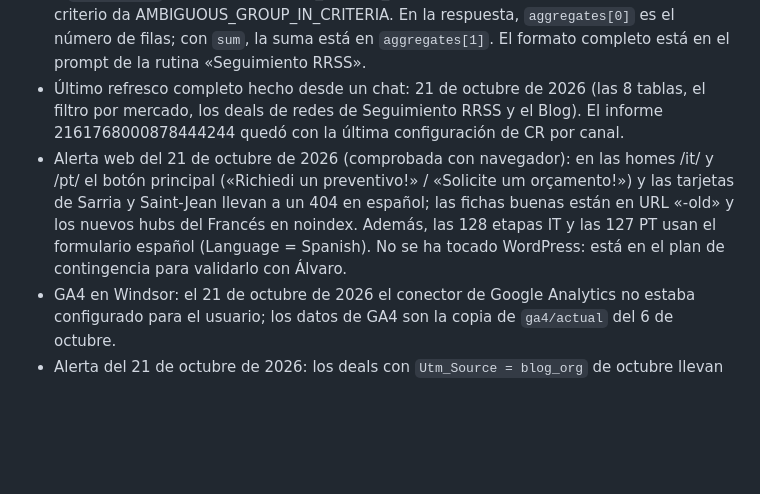
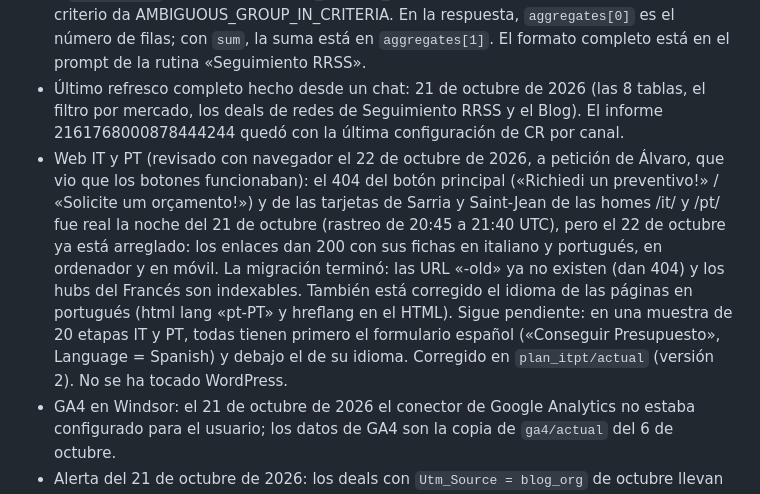
Before and after one commit to santiagoways2026/EDIFICIO-DE-CONTROL, a Markdown page: CONTINUAR.md, the part around the change. Rendered like a GitHub page; blank space fills up the shorter version.

Commit message:
Nota de traspaso: los botones de las homes IT y PT ya funcionan; queda el formulario español en las etapas
Co-Authored-By: Claude Opus 5.5 <noreply@anthropic.com>
Claude-Session: https://claude.ai/code/session_01AwRPb56eQXEY32EMvKEK8N

```diff
--- a/CONTINUAR.md
+++ b/CONTINUAR.md
@@ -42,7 +42,7 @@ Nota de traspaso para seguir con las Salas del Camino desde otra sesión; por ej
 - La página ya llama al conector «zoho crm» (constante `ZO` en `salas/index.html`) y lo tiene declarado en `capabilities`.
 - `ZohoCRM_runReport`: usar siempre el tipo matrix con una agrupación de columna por fecha y `date_filter`; si no, da INTERNAL_SERVER_ERROR. Un grupo de filtros con un solo criterio da AMBIGUOUS_GROUP_IN_CRITERIA. En la respuesta, `aggregates[0]` es el número de filas; con `sum`, la suma está en `aggregates[1]`. El formato completo está en el prompt de la rutina «Seguimiento RRSS».
 - Último refresco completo hecho desde un chat: 21 de octubre de 2026 (las 8 tablas, el filtro por mercado, los deals de redes de Seguimiento RRSS y el Blog). El informe 2161768000878444244 quedó con la última configuración de CR por canal.
-- Alerta web del 21 de octubre de 2026 (comprobada con navegador): en las homes /it/ y /pt/ el botón principal («Richiedi un preventivo!» / «Solicite um orçamento!») y las tarjetas de Sarria y Saint-Jean llevan a un 404 en español; las fichas buenas están en URL «-old» y los nuevos hubs del Francés en noindex. Además, las 128 etapas IT y las 127 PT usan el formulario español (Language = Spanish). No se ha tocado WordPress: está en el plan de contingencia para validarlo con Álvaro.
+- Web IT y PT (revisado con navegador el 22 de octubre de 2026, a petición de Álvaro, que vio que los botones funcionaban): el 404 del botón principal («Richiedi un preventivo!» / «Solicite um orçamento!») y de las tarjetas de Sarria y Saint-Jean de las homes /it/ y /pt/ fue real la noche del 21 de octubre (rastreo de 20:45 a 21:40 UTC), pero el 22 de octubre ya está arreglado: los enlaces dan 200 con sus fichas en italiano y portugués, en ordenador y en móvil. La migración terminó: las URL «-old» ya no existen (dan 404) y los hubs del Francés son indexables. También está corregido el idioma de las páginas en portugués (html lang «pt-PT» y hreflang en el HTML). Sigue pendiente: en una muestra de 20 etapas IT y PT, todas tienen primero el formulario español («Conseguir Presupuesto», Language = Spanish) y debajo el de su idioma. Corregido en `plan_itpt/actual` (versión 2). No se ha tocado WordPress.
 - GA4 en Windsor: el 21 de octubre de 2026 el conector de Google Analytics no estaba configurado para el usuario; los datos de GA4 son la copia de `ga4/actual` del 6 de octubre.
 - Alerta del 21 de octubre de 2026: los deals con `Utm_Source = blog_org` de octubre llevan parados en 52 al menos desde el 16 de octubre (igual el 16, el 19, el 20 y el 21), mientras el resto de canales sigue creciendo. Parece que el blog dejó de enviar la etiqueta a Zoho hacia el 7 u 8 de octubre. Está en el análisis de `seo_blog`. No se ha tocado WordPress: revisarlo con Álvaro.
 - Correo de los asesores (22 de octubre de 2026): Álvaro confirmó que el equipo comercial está avisado de que se revisan sus correos. Con el acceso actual se leen los correos enviados desde el CRM (asunto, adjunto, deal, fecha, remitente) con `getSentFromCrmEmails` y se cuentan con filtros con `getSentFromCrmCount`; el texto de los correos y los listados y recuentos del buzón de otro usuario dan NO_PERMISSION («You don't have permission to get others mailbox emails»). Para leer el texto, cada asesor tiene que compartir su correo con Álvaro en Zoho o hay que conectar un usuario con ese permiso. Zoho agrupa los correos por el propietario actual del deal, no por quien lo envió.
```
